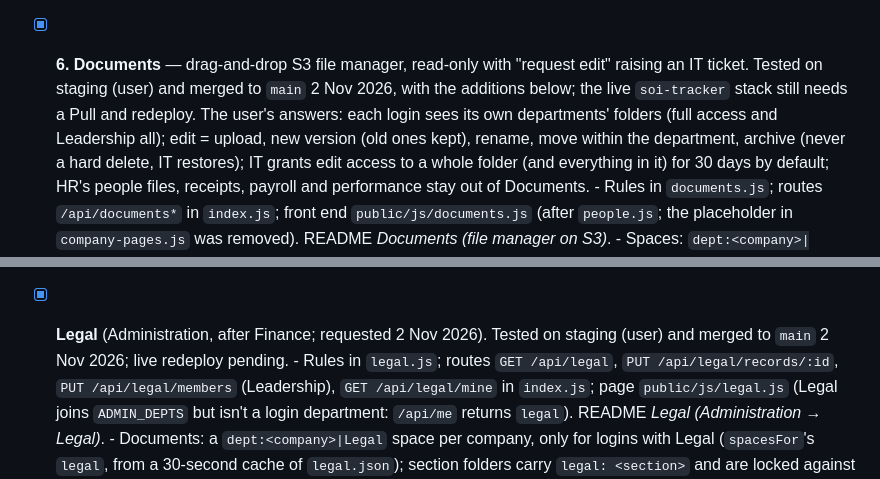
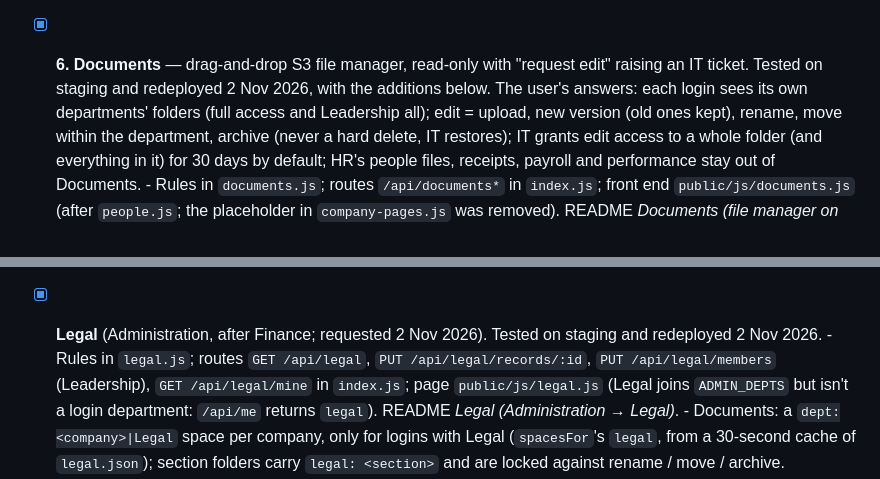
Before and after one commit to adminsoi/soi-tracker, a Markdown page: ROADMAP.md, 2 parts joined by grey strips. Rendered like a GitHub page.

Commit message:
Roadmap: Phase 6 and Legal live
Co-Authored-By: Claude Opus 5.5 <noreply@anthropic.com>

```diff
--- a/ROADMAP.md
+++ b/ROADMAP.md
@@ -266,9 +266,8 @@ Mentions of You, and files created automatically from Pentagon.
         the accountants; Leadership stays read-only on Payroll.
 - [x] **6. Documents** — drag-and-drop S3 file manager, read-only with
       "request edit" raising an IT ticket.
-      Tested on staging (user) and merged to `main` 2 Nov 2026, with the
-      additions below; the live `soi-tracker` stack still needs a Pull and
-      redeploy. The user's answers: each login sees its own departments' folders (full access
+      Tested on staging and redeployed 2 Nov 2026, with the additions
+      below. The user's answers: each login sees its own departments' folders (full access
       and Leadership all); edit = upload, new version (old ones kept),
       rename, move within the department, archive (never a hard delete,
       IT restores); IT grants edit access to a whole folder (and
@@ -338,8 +337,7 @@ Mentions of You, and files created automatically from Pentagon.
         files still download their attachments; nothing is emailed when
         edit access is granted or declined (the ticket's note shows it).
 - [x] **Legal** (Administration, after Finance; requested 2 Nov 2026).
-      Tested on staging (user) and merged to `main` 2 Nov 2026; live
-      redeploy pending.
+      Tested on staging and redeployed 2 Nov 2026.
       - Rules in `legal.js`; routes `GET /api/legal`,
         `PUT /api/legal/records/:id`, `PUT /api/legal/members` (Leadership),
         `GET /api/legal/mine` in `index.js`; page `public/js/legal.js`
```
